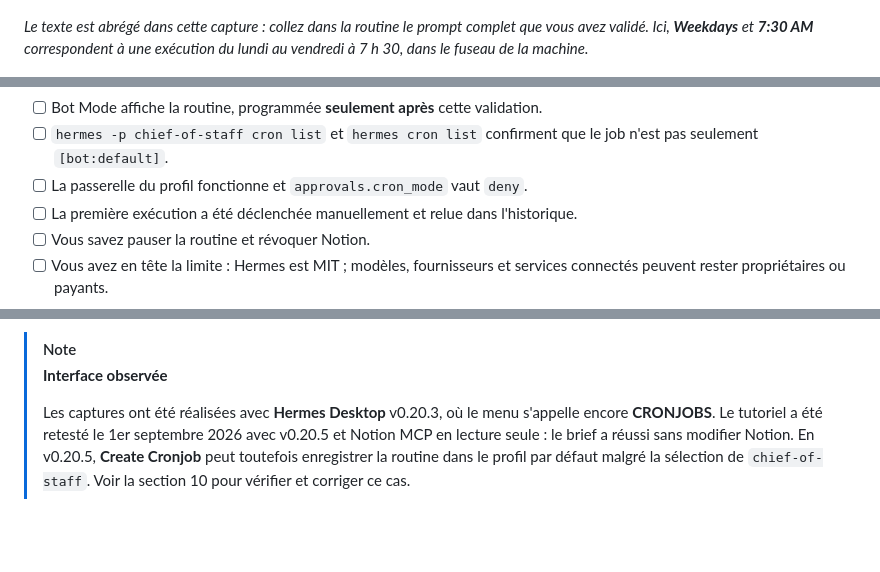
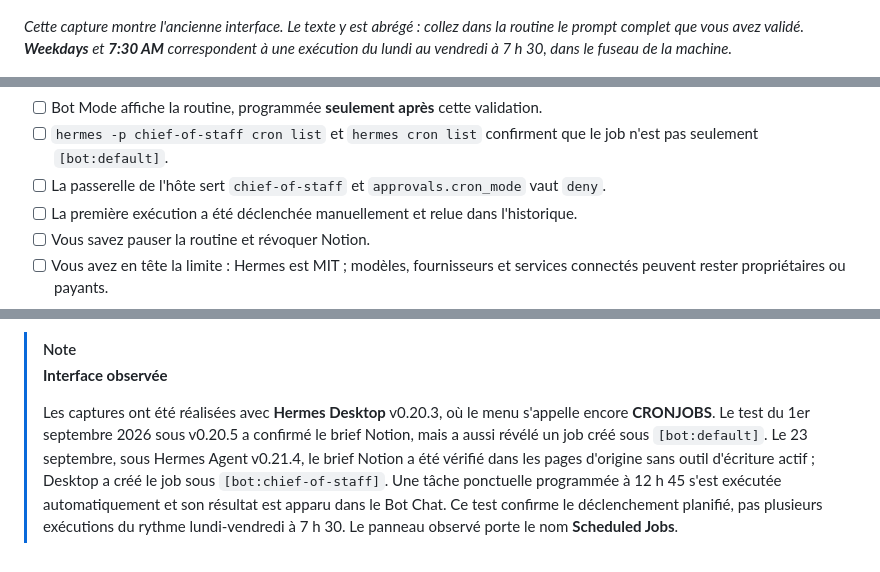
Before and after one commit to lel-media/AI_toolbox, a Markdown page: Installer Hermes et créer son chief of staff open source/README.md, 3 parts joined by grey strips. GitHub-like rendering; blank space fills up the shorter version.

```diff
--- a/Installer Hermes et créer son chief of staff open source/README.md
+++ b/Installer Hermes et créer son chief of staff open source/README.md
@@ -426,7 +426,7 @@ Si le job n'apparaît que comme `[bot:default] Brief matinal` (liste `chief-of-s
 
 ![Créer la routine Brief matinal dans Bot Mode](./images/06-routine-chief-of-staff-dans-bot-mode.png)
 
-*Le texte est abrégé dans cette capture : collez dans la routine le prompt complet que vous avez validé. Ici, **Weekdays** et **7:30 AM** correspondent à une exécution du lundi au vendredi à 7 h 30, dans le fuseau de la machine.*
+*Cette capture montre l'ancienne interface. Le texte y est abrégé : collez dans la routine le prompt complet que vous avez validé. **Weekdays** et **7:30 AM** correspondent à une exécution du lundi au vendredi à 7 h 30, dans le fuseau de la machine.*
 
 ![Routine Brief matinal active dans le panneau CRONJOBS](./images/07-routine-active-dans-bot-mode.png)
 
@@ -501,7 +504,7 @@ Une configuration utile doit pouvoir être éteinte aussi simplement qu'elle a
 - [ ] Aucune page n'a été modifiée pendant l'essai.
 - [ ] Bot Mode affiche la routine, programmée **seulement après** cette validation.
 - [ ] `hermes -p chief-of-staff cron list` et `hermes cron list` confirment que le job n'est pas seulement `[bot:default]`.
-- [ ] La passerelle du profil fonctionne et `approvals.cron_mode` vaut `deny`.
+- [ ] La passerelle de l'hôte sert `chief-of-staff` et `approvals.cron_mode` vaut `deny`.
 - [ ] La première exécution a été déclenchée manuellement et relue dans l'historique.
 - [ ] Vous savez pauser la routine et révoquer Notion.
 - [ ] Vous avez en tête la limite : Hermes est MIT ; modèles, fournisseurs et services connectés peuvent rester propriétaires ou payants.
@@ -524,4 +528,4 @@ Documentation utile en plus, sans remplacer les pages ci-dessus : [installation]
 > [!NOTE]
 > **Interface observée**
 >
-> Les captures ont été réalisées avec **Hermes Desktop** v0.20.3, où le menu s'appelle encore **CRONJOBS**. Le tutoriel a été retesté le 1er septembre 2026 avec v0.20.5 et Notion MCP en lecture seule : le brief a réussi sans modifier Notion. En v0.20.5, **Create Cronjob** peut toutefois enregistrer la routine dans le profil par défaut malgré la sélection de `chief-of-staff`. Voir la section 10 pour vérifier et corriger ce cas.
+> Les captures ont été réalisées avec **Hermes Desktop** v0.20.3, où le menu s'appelle encore **CRONJOBS**. Le test du 1er septembre 2026 sous v0.20.5 a confirmé le brief Notion, mais a aussi révélé un job créé sous `[bot:default]`. Le 23 septembre, sous Hermes Agent v0.21.4, le brief Notion a été vérifié dans les pages d'origine sans outil d'écriture actif ; Desktop a créé le job sous `[bot:chief-of-staff]`. Une tâche ponctuelle programmée à 12 h 45 s'est exécutée automatiquement et son résultat est apparu dans le Bot Chat. Ce test confirme le déclenchement planifié, pas plusieurs exécutions du rythme lundi-vendredi à 7 h 30. Le panneau observé porte le nom **Scheduled Jobs**.
```
Also changed, not shown: other parts of Installer Hermes et créer son chief of staff open source/README.md (+14 -10 lines).
